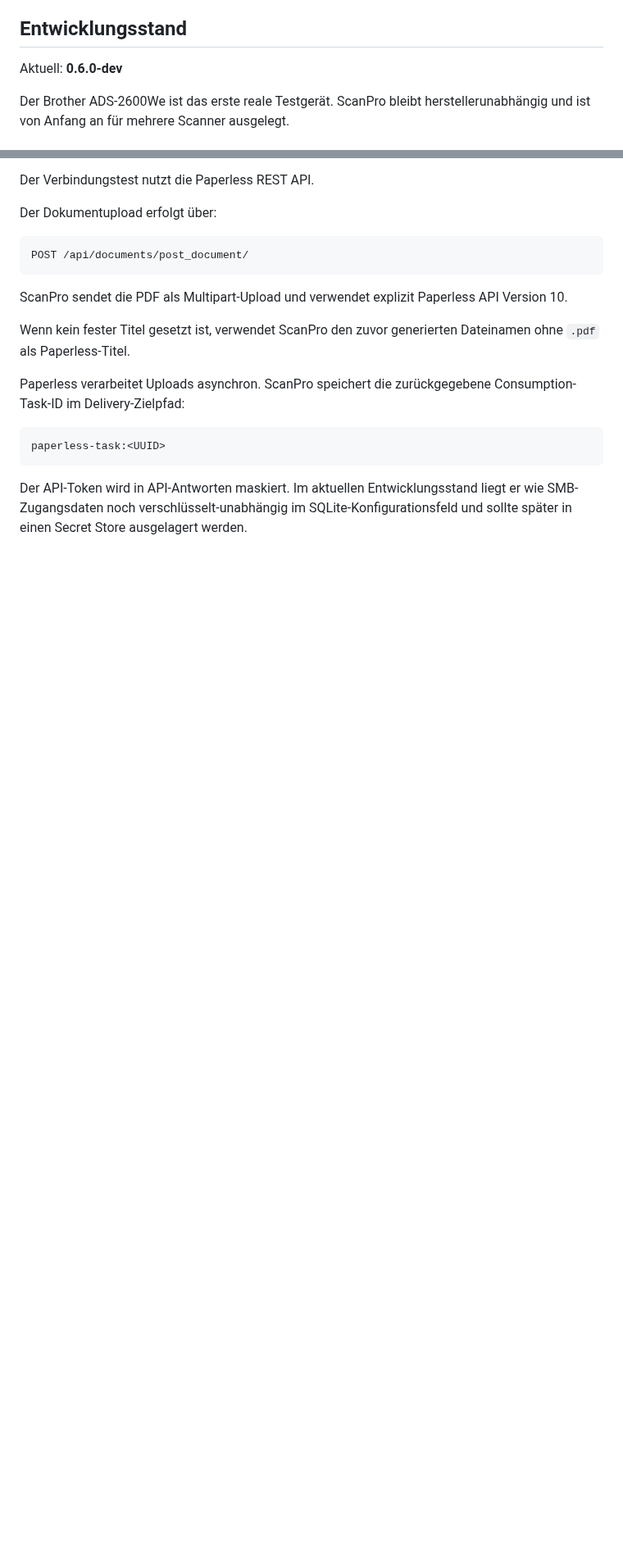
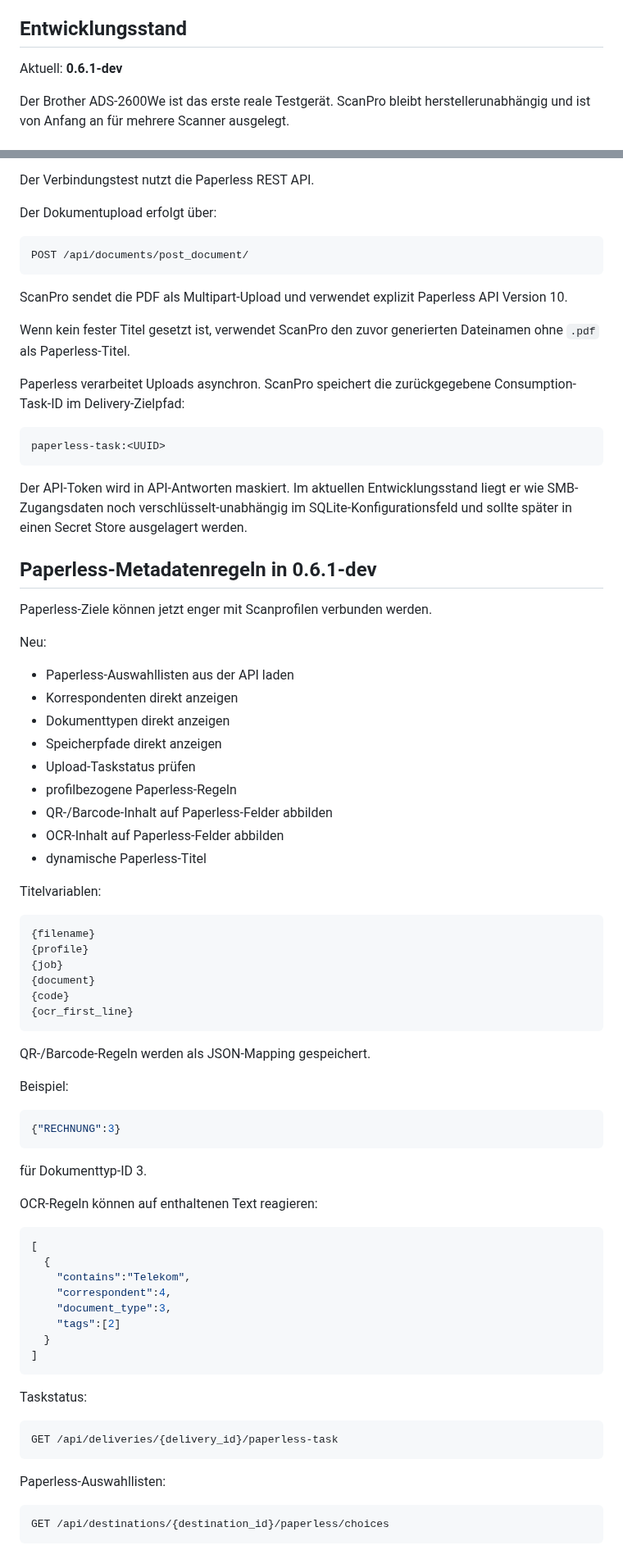
Before and after one commit to Markus4771/ScanPro, a Markdown page: README.md, 2 parts joined by grey strips. Shown at 82% size. Rendered like a GitHub page; blank space fills up the shorter version.

Commit message:
Document Paperless metadata rules in ScanPro 0.6.1-dev

````diff
--- a/README.md
+++ b/README.md
@@ -4,7 +4,7 @@ ScanPro ist eine modulare Linux-ScanStation für Dokumentenscanner.
 
 ## Entwicklungsstand
 
-Aktuell: **0.6.0-dev**
+Aktuell: **0.6.1-dev**
 
 Der Brother ADS-2600We ist das erste reale Testgerät. ScanPro bleibt herstellerunabhängig und ist von Anfang an für mehrere Scanner ausgelegt.
 
@@ -667,3 +667,66 @@ paperless-task:<UUID>
 ```
 
 Der API-Token wird in API-Antworten maskiert. Im aktuellen Entwicklungsstand liegt er wie SMB-Zugangsdaten noch verschlüsselt-unabhängig im SQLite-Konfigurationsfeld und sollte später in einen Secret Store ausgelagert werden.
+
+
+## Paperless-Metadatenregeln in 0.6.1-dev
+
+Paperless-Ziele können jetzt enger mit Scanprofilen verbunden werden.
+
+Neu:
+
+- Paperless-Auswahllisten aus der API laden
+- Korrespondenten direkt anzeigen
+- Dokumenttypen direkt anzeigen
+- Speicherpfade direkt anzeigen
+- Upload-Taskstatus prüfen
+- profilbezogene Paperless-Regeln
+- QR-/Barcode-Inhalt auf Paperless-Felder abbilden
+- OCR-Inhalt auf Paperless-Felder abbilden
+- dynamische Paperless-Titel
+
+Titelvariablen:
+
+```text
+{filename}
+{profile}
+{job}
+{document}
+{code}
+{ocr_first_line}
+```
+
+QR-/Barcode-Regeln werden als JSON-Mapping gespeichert.
+
+Beispiel:
+
+```json
+{"RECHNUNG":3}
+```
+
+für Dokumenttyp-ID 3.
+
+OCR-Regeln können auf enthaltenen Text reagieren:
+
+```json
+[
+  {
+    "contains":"Telekom",
+    "correspondent":4,
+    "document_type":3,
+    "tags":[2]
+  }
+]
+```
+
+Taskstatus:
+
+```text
+GET /api/deliveries/{delivery_id}/paperless-task
+```
+
+Paperless-Auswahllisten:
+
+```text
+GET /api/destinations/{destination_id}/paperless/choices
+```
````
